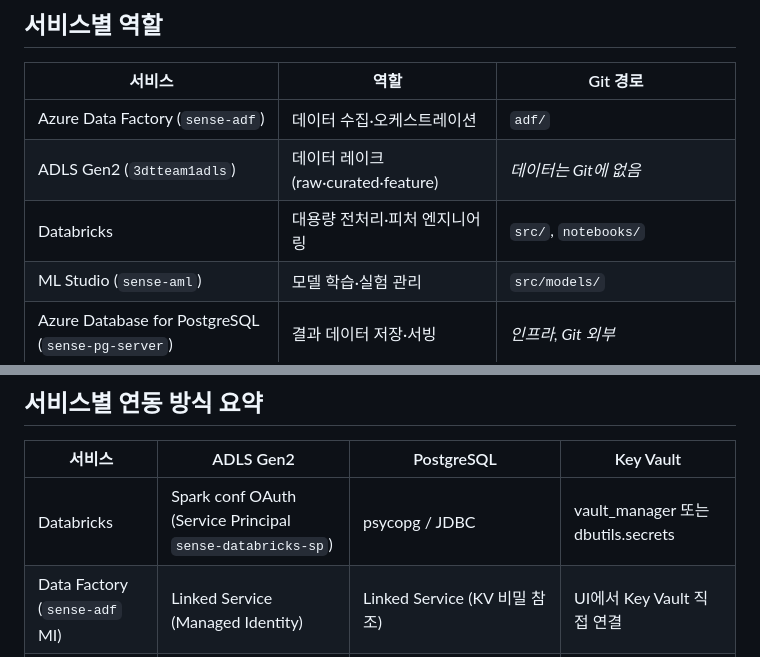
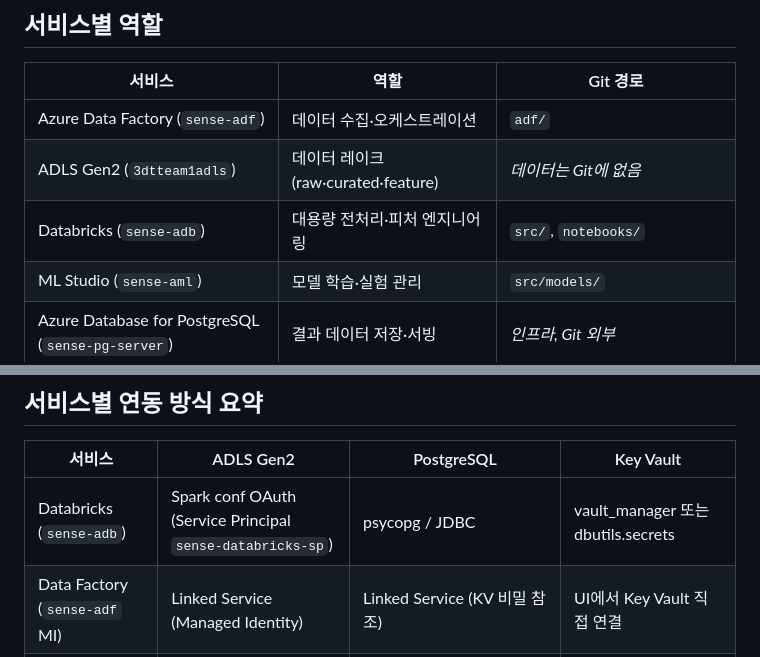
Before and after one commit to 3dt-project-team/3dt-2nd-project, a Markdown page: docs/architecture.md, 2 parts joined by grey strips. Drawn GitHub-style.

```diff
--- a/docs/architecture.md
+++ b/docs/architecture.md
@@ -37,7 +37,7 @@ Azure Database for PostgreSQL
 |---|---|---|
 | Azure Data Factory (`sense-adf`) | 데이터 수집·오케스트레이션 | `adf/` |
 | ADLS Gen2 (`3dtteam1adls`) | 데이터 레이크 (raw·curated·feature) | _데이터는 Git에 없음_ |
-| Databricks | 대용량 전처리·피처 엔지니어링 | `src/`, `notebooks/` |
+| Databricks (`sense-adb`) | 대용량 전처리·피처 엔지니어링 | `src/`, `notebooks/` |
 | ML Studio (`sense-aml`) | 모델 학습·실험 관리 | `src/models/` |
 | Azure Database for PostgreSQL (`sense-pg-server`) | 결과 데이터 저장·서빙 | _인프라, Git 외부_ |
 | Azure Key Vault (`kv-3dt-team1`) | 모든 자격 증명 중앙 관리 | `src/utils/vault_manager.py` |
@@ -69,7 +69,7 @@ DefaultAzureCredential
 
 | 서비스 | ADLS Gen2 | PostgreSQL | Key Vault |
 |---|---|---|---|
-| Databricks | Spark conf OAuth (Service Principal `sense-databricks-sp`) | psycopg / JDBC | vault_manager 또는 dbutils.secrets |
+| Databricks (`sense-adb`) | Spark conf OAuth (Service Principal `sense-databricks-sp`) | psycopg / JDBC | vault_manager 또는 dbutils.secrets |
 | Data Factory (`sense-adf` MI) | Linked Service (Managed Identity) | Linked Service (KV 비밀 참조) | UI에서 Key Vault 직접 연결 |
 | ML Studio (`sense-aml` MI) | Storage Blob Data Contributor | vault_manager + psycopg/SQLAlchemy | Key Vault Secrets User (Managed Identity) |
 
```
Also changed, not shown: docs/implementation_plan.md (+4 -1 lines).
